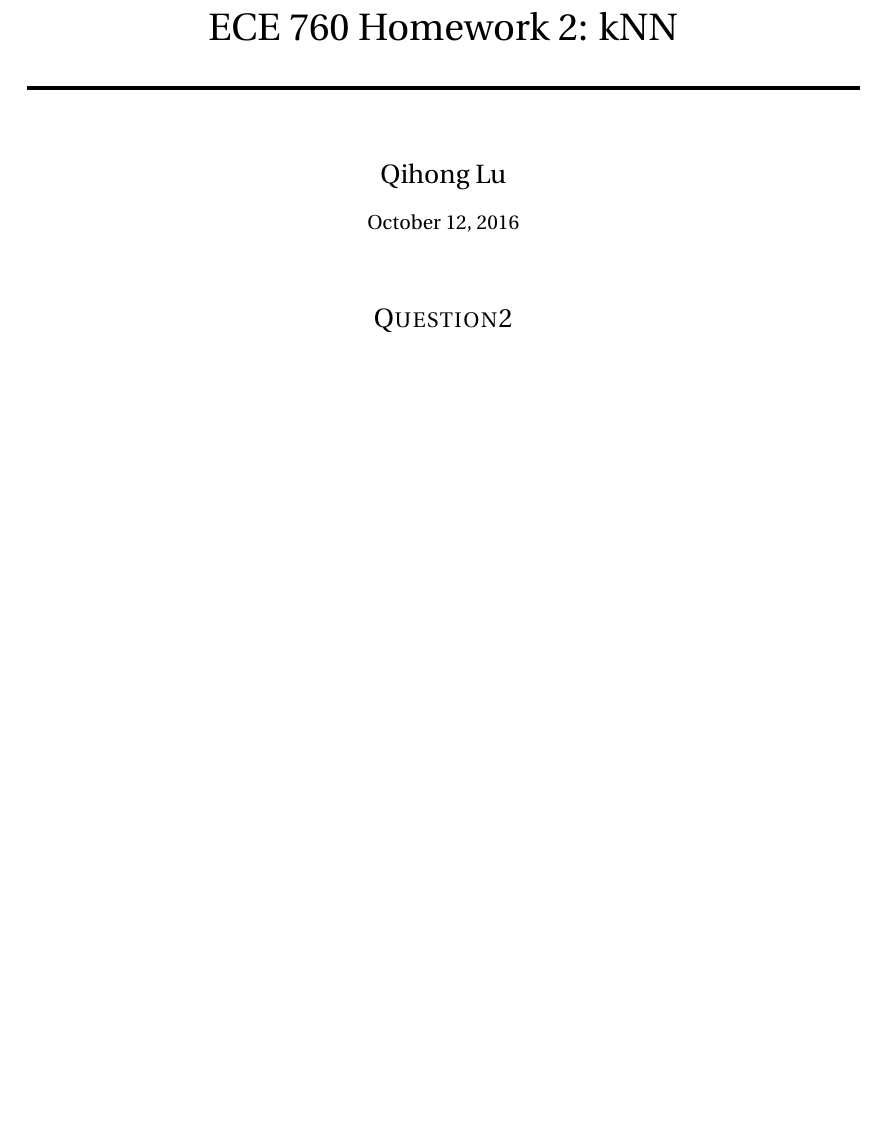
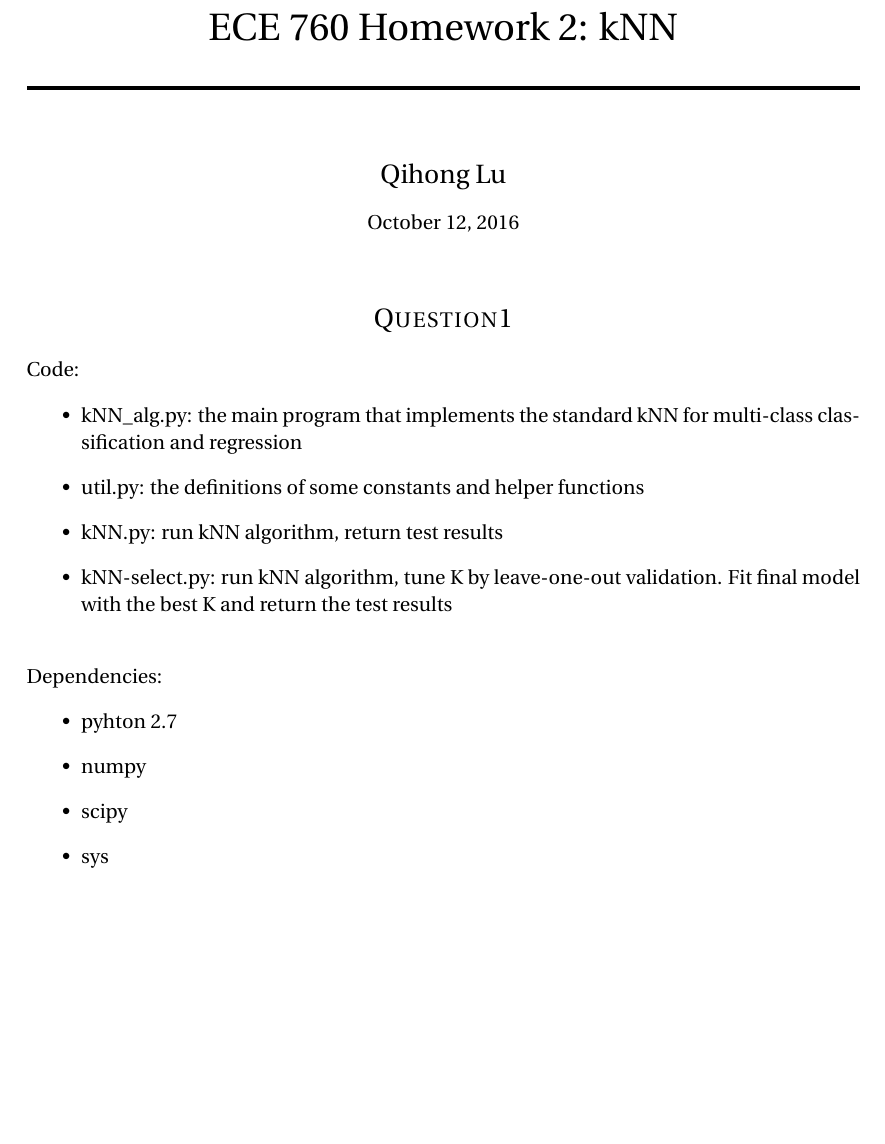
Before and after one commit to SebastianQi/CS760_MachineLearning, a LaTeX problem sheet (h2_knn/doc/hw2.tex): part of page 1 of 3 before the commit and part of page 1 of 4 after it, cut so that both start at the same text, the shorter picture padded with empty space. Compiled offline with pdfLaTeX.

Commit message:
update written part

```diff
--- a/h2_knn/doc/hw2.tex
+++ b/h2_knn/doc/hw2.tex
@@ -6,7 +6,6 @@
 \usepackage{fourier} % Use the Adobe Utopia font for the document - comment this line to return to the LaTeX default
 \usepackage[english]{babel} % English language/hyphenation
 \usepackage{amsmath,amsfonts,amsthm} % Math packages
-\usepackage{lipsum} % Used for inserting dummy 'Lorem ipsum' text into the template
 \usepackage{sectsty} % Allows customizing section commands
 \allsectionsfont{\centering \normalfont\scshape} % Make all sections centered, the default font and small caps
 \usepackage{fancyhdr} % Custom headers and footers
@@ -49,3 +48,21 @@
 
 \maketitle % Print the title
 
+\section*{Question1}
+Code:
+\begin{itemize}
+	\item kNN\_alg.py: the main program that implements the standard kNN for multi-class classification and regression
+	\item util.py: the definitions of some constants and helper functions
+	\item kNN.py: run kNN algorithm, return test results
+	\item kNN-select.py: run kNN algorithm, tune K by leave-one-out validation. Fit final model with the best K and return the test results
+\end{itemize}
+
+\hfill
+
+Dependencies:
+\begin{itemize}
+  \item pyhton 2.7
+  \item numpy
+  \item scipy
+  \item sys
+\end{itemize}
```
Also changed, not shown: h2_knn/doc/hw2.pdf, h2_knn/doc/pics/hw2_2_1.png, h2_knn/doc/pics/hw2_2_3_1.png (added), h2_knn/doc/pics/hw2_2_3_2.png (added), h2_knn/doc/hw2.tex (20 more changed lines).
